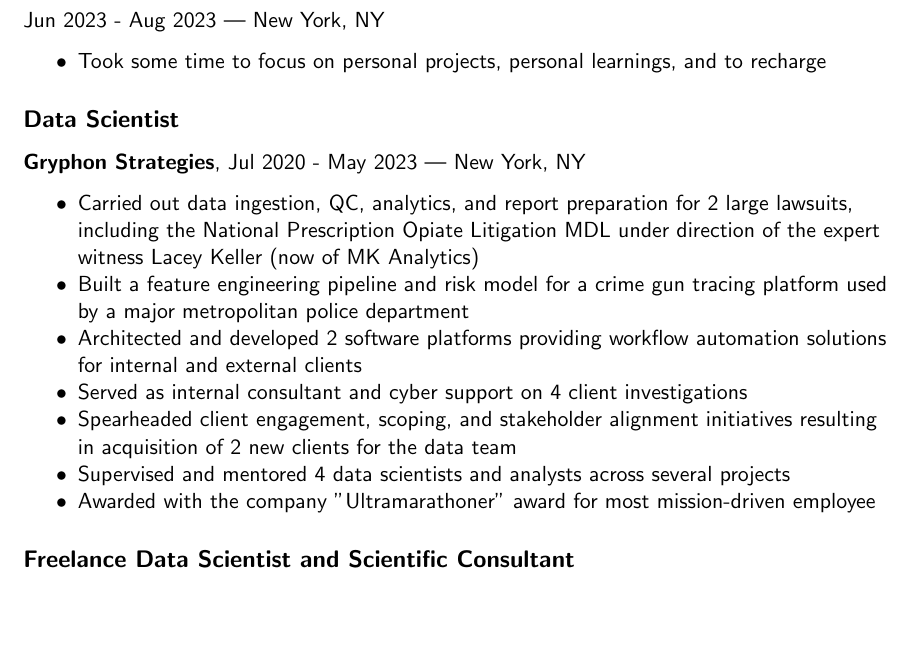
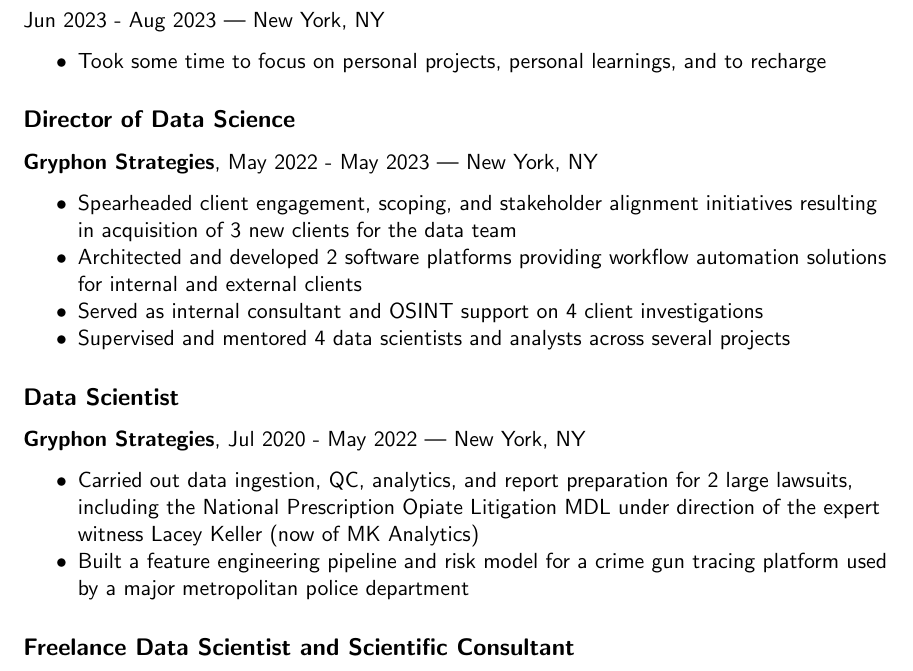
Before and after one commit to rtwillett/resume, a LaTeX CV (resume_full.tex): part of page 1 of 3, cut so that both start at the same text, the shorter picture padded with empty space. Compiled offline with pdfLaTeX.

Commit message:
Reformed manager section

```diff
--- a/resume_full.tex
+++ b/resume_full.tex
@@ -56,16 +56,20 @@
 	\item Took some time to focus on personal projects, personal learnings, and to recharge
 \end{myitemize}
 
+\subsection*{Director of Data Science}
+{\bfseries Gryphon Strategies}, May 2022 - May 2023 | New York, NY
+\begin{myitemize}
+	\item Spearheaded client engagement, scoping, and stakeholder alignment initiatives resulting in acquisition of 3 new clients for the data team
+	\item Architected and developed 2 software platforms providing workflow automation solutions for internal and external clients
+	\item Served as internal consultant and OSINT support on 4 client investigations
+	\item Supervised and mentored 4 data scientists and analysts across several projects
+\end{myitemize}
+
 \subsection*{Data Scientist}
-{\bfseries Gryphon Strategies}, Jul 2020 - May 2023 | New York, NY
+{\bfseries Gryphon Strategies}, Jul 2020 - May 2022 | New York, NY
 \begin{myitemize}
 	\item Carried out data ingestion, QC, analytics, and report preparation for 2 large lawsuits, including the National Prescription Opiate Litigation MDL under direction of the expert witness Lacey Keller (now of MK Analytics)
 	\item Built a feature engineering pipeline and risk model for a crime gun tracing platform used by a major metropolitan police department
-	\item Architected and developed 2 software platforms providing workflow automation solutions for internal and external clients
-	\item Served as internal consultant and cyber support on 4 client investigations
-	\item Spearheaded client engagement, scoping, and stakeholder alignment initiatives resulting in acquisition of 2 new clients for the data team
-	\item Supervised and mentored 4 data scientists and analysts across several projects
-	\item Awarded with the company "Ultramarathoner" award for most mission-driven employee
 \end{myitemize}
 
 \subsection*{Freelance Data Scientist and Scientific Consultant} Apr 2019 - Jul 2020 | New York, NY
```
Also changed, not shown: resume_full.pdf, 2 other files.
